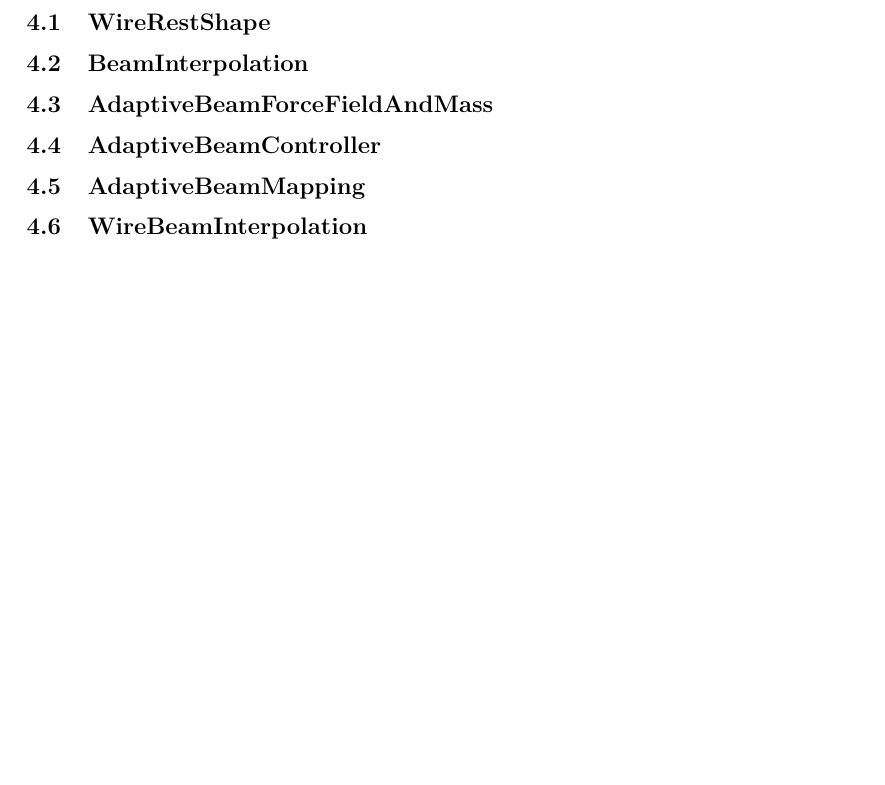
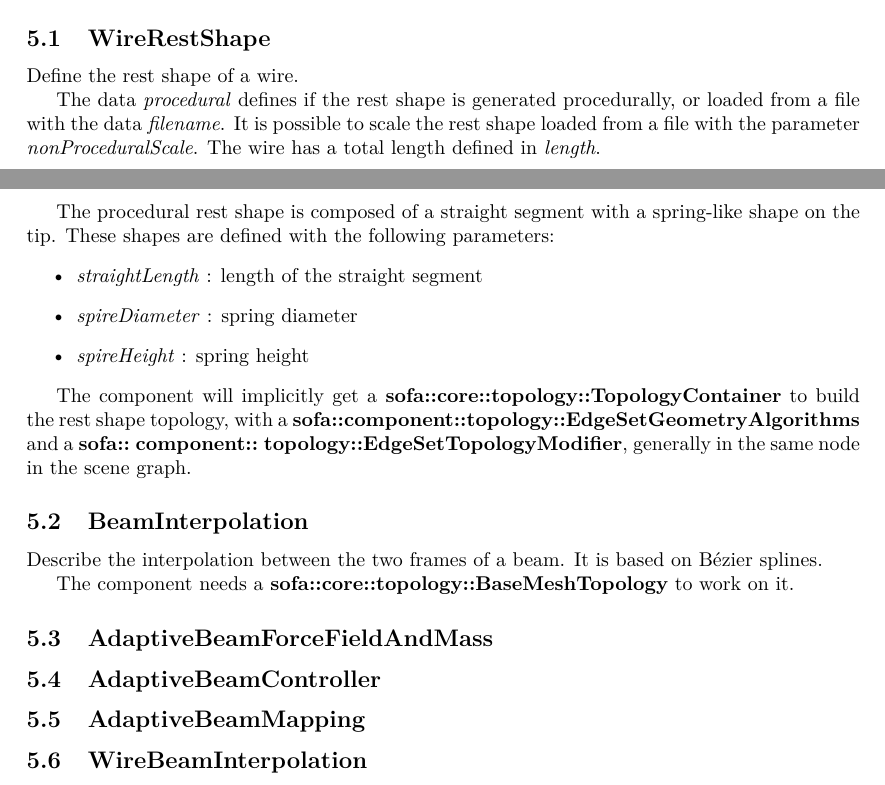
Before and after one commit to sofa-framework/BeamAdapter, a LaTeX document (doc/BeamAdapter.tex): part of page 3 of 3 before the commit and two parts of pages 3 and 4 of 4 after it, the two joined at a grey line, cut so that both start at the same text, the shorter picture padded with empty space. Compiled offline with pdfLaTeX.

Commit message:
start of documentation
git-svn-id: svn+ssh://scm.gforge.inria.fr/svnroot/beamadapter/BeamAdapter@71 f2fb72c6-44b1-464a-b922-67ecee8ddb02

```diff
--- a/doc/AdaptativeBeam.tex
+++ b/doc/BeamAdapter.tex
@@ -72,12 +77,38 @@ The most usually used is the cubic B\'{e}zier , where trajectory is given by
 \begin{center}
  \includegraphics[scale=0.4]{UMLBeamAdapter}
 \end{center}
-\subsection{WireRestShape }
+
+\subsection{WireRestShape}
+
+Define the rest shape of a wire.
+
+The data \textit{procedural} defines if the rest shape is generated procedurally, or loaded from a file with the data \textit{filename}.
+It is possible to scale the rest shape loaded from a file with the parameter \textit{nonProceduralScale}.
+The wire has a total length defined in \textit{length}.
+
+The procedural rest shape is composed of a straight segment with a spring-like shape on the tip.
+These shapes are defined with the following parameters:
+\begin{itemize}
+  \item \textit{straightLength} : length of the straight segment
+  \item \textit{spireDiameter} : spring diameter
+  \item \textit{spireHeight} : spring height
+\end{itemize}
+
+
+The component will implicitly get a \textbf{sofa::core::topology::TopologyContainer} to build the rest shape topology, with a \textbf{sofa::component::topology::EdgeSetGeometryAlgorithms} and a \textbf{sofa::~component::~topology::EdgeSetTopologyModifier}, generally in the same node in the scene graph.
+
 \subsection{BeamInterpolation }
+
+Describe the interpolation between the two frames of a beam. It is based on B\'ezier splines.
+
+The component needs a \textbf{sofa::core::topology::BaseMeshTopology} to work on it.
+
 \subsection{AdaptiveBeamForceFieldAndMass }
 \subsection{AdaptiveBeamController }
 \subsection{AdaptiveBeamMapping }
 \subsection{WireBeamInterpolation }
 \subsection{InterventionalRadiologyController }
 \subsection{MultiAdaptiveMapping }
+
+
 \bibliographystyle{siam}
```
Also changed, not shown: doc/AdaptativeBeam.pdf (deleted), doc/BeamAdapter.bib (renamed from doc/AdaptativeBeam.bib), doc/BeamAdapter.pdf (added), doc/BeamAdapter.tex (9 more changed lines), 2 other files.
